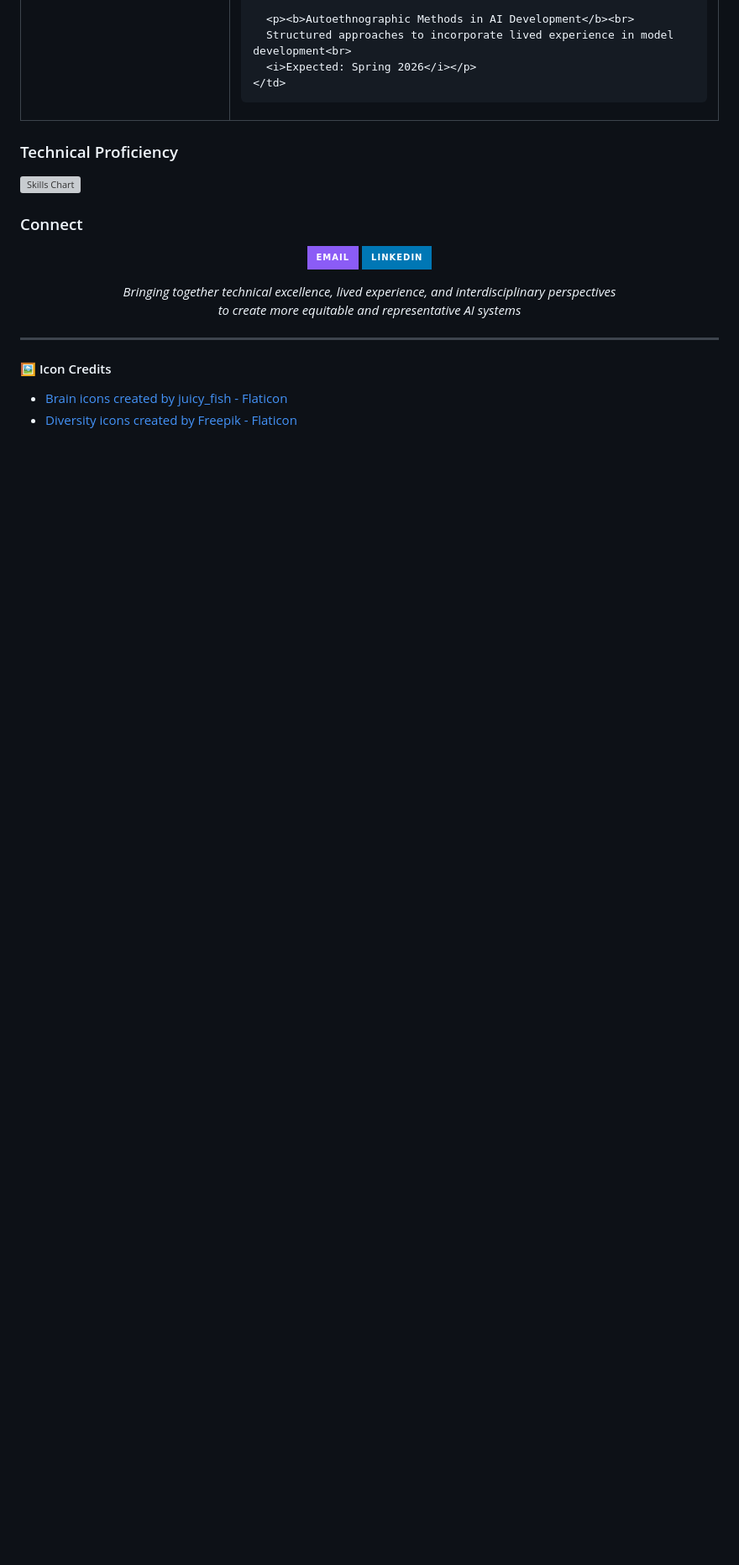
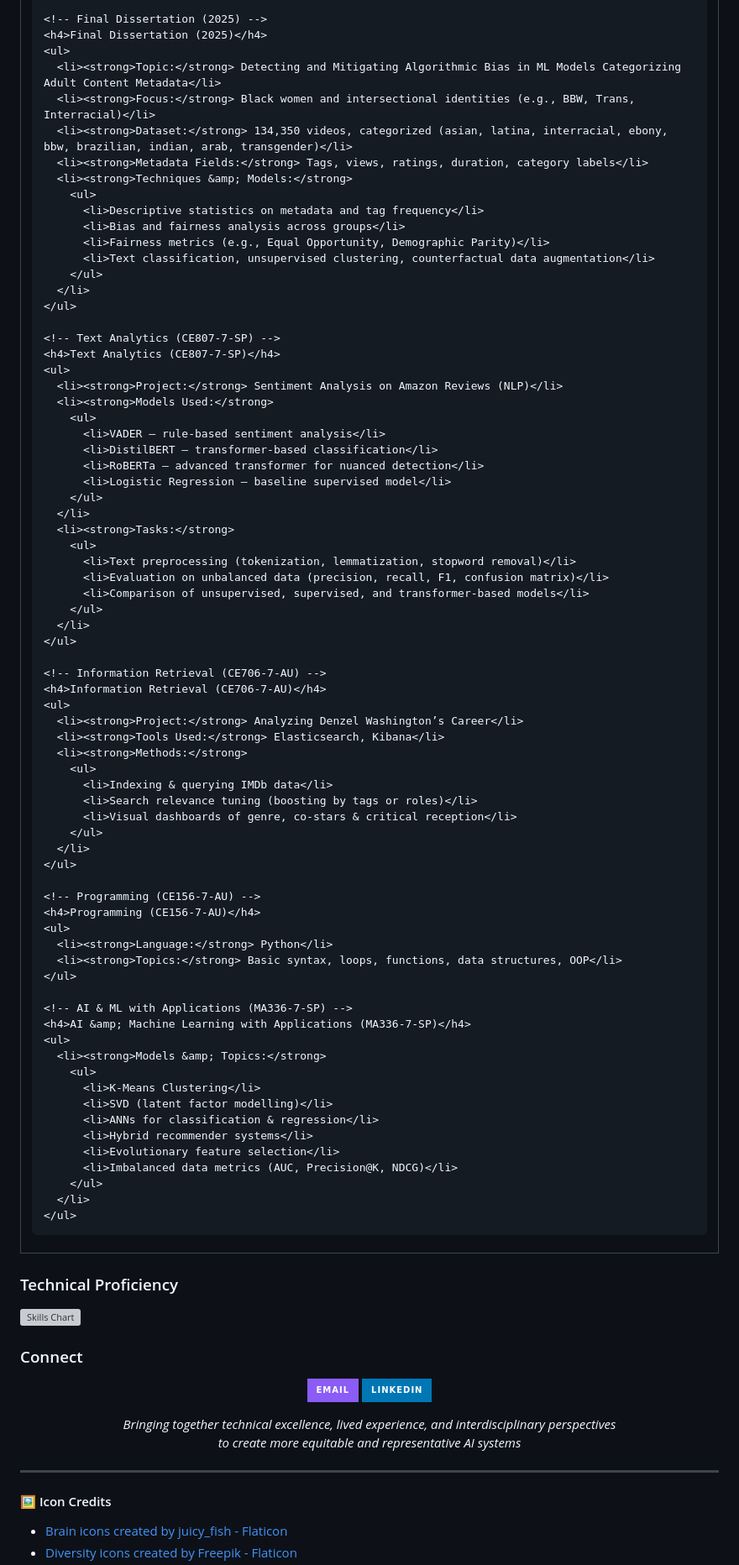
Before and after one commit to louiseluli/louiseluli, a Markdown page: README.md, the part around the change printed below. Shown: that part at 84% size. Drawn GitHub-style; badges without logos; blank space fills up the shorter version; grey boxes are pictures that could not be loaded.

Commit message:
fix ongoing research

```diff
--- a/README.md
+++ b/README.md
@@ -100,9 +96,81 @@
 
-      <p><b>Autoethnographic Methods in AI Development</b><br>
-      Structured approaches to incorporate lived experience in model development<br>
-      <i>Expected: Spring 2026</i></p>
-    </td>
-  </tr>
+    <!-- Final Dissertation (2025) -->
+    <h4>Final Dissertation (2025)</h4>
+    <ul>
+      <li><strong>Topic:</strong> Detecting and Mitigating Algorithmic Bias in ML Models Categorizing Adult Content Metadata</li>
+      <li><strong>Focus:</strong> Black women and intersectional identities (e.g., BBW, Trans, Interracial)</li>
+      <li><strong>Dataset:</strong> 134,350 videos, categorized (asian, latina, interracial, ebony, bbw, brazilian, indian, arab, transgender)</li>
+      <li><strong>Metadata Fields:</strong> Tags, views, ratings, duration, category labels</li>
+      <li><strong>Techniques &amp; Models:</strong>
+        <ul>
+          <li>Descriptive statistics on metadata and tag frequency</li>
+          <li>Bias and fairness analysis across groups</li>
+          <li>Fairness metrics (e.g., Equal Opportunity, Demographic Parity)</li>
+          <li>Text classification, unsupervised clustering, counterfactual data augmentation</li>
+        </ul>
+      </li>
+    </ul>
+
+    <!-- Text Analytics (CE807-7-SP) -->
+    <h4>Text Analytics (CE807-7-SP)</h4>
+    <ul>
+      <li><strong>Project:</strong> Sentiment Analysis on Amazon Reviews (NLP)</li>
+      <li><strong>Models Used:</strong>
+        <ul>
+          <li>VADER – rule-based sentiment analysis</li>
+          <li>DistilBERT – transformer-based classification</li>
+          <li>RoBERTa – advanced transformer for nuanced detection</li>
+          <li>Logistic Regression – baseline supervised model</li>
+        </ul>
+      </li>
+      <li><strong>Tasks:</strong>
+        <ul>
+          <li>Text preprocessing (tokenization, lemmatization, stopword removal)</li>
+          <li>Evaluation on unbalanced data (precision, recall, F1, confusion matrix)</li>
+          <li>Comparison of unsupervised, supervised, and transformer-based models</li>
+        </ul>
+      </li>
+    </ul>
+
+    <!-- Information Retrieval (CE706-7-AU) -->
+    <h4>Information Retrieval (CE706-7-AU)</h4>
+    <ul>
+      <li><strong>Project:</strong> Analyzing Denzel Washington’s Career</li>
+      <li><strong>Tools Used:</strong> Elasticsearch, Kibana</li>
+      <li><strong>Methods:</strong>
+        <ul>
+          <li>Indexing & querying IMDb data</li>
+          <li>Search relevance tuning (boosting by tags or roles)</li>
+          <li>Visual dashboards of genre, co-stars & critical reception</li>
+        </ul>
+      </li>
+    </ul>
+
+    <!-- Programming (CE156-7-AU) -->
+    <h4>Programming (CE156-7-AU)</h4>
+    <ul>
+      <li><strong>Language:</strong> Python</li>
+      <li><strong>Topics:</strong> Basic syntax, loops, functions, data structures, OOP</li>
+    </ul>
+
+    <!-- AI & ML with Applications (MA336-7-SP) -->
+    <h4>AI &amp; Machine Learning with Applications (MA336-7-SP)</h4>
+    <ul>
+      <li><strong>Models &amp; Topics:</strong>
+        <ul>
+          <li>K-Means Clustering</li>
+          <li>SVD (latent factor modelling)</li>
+          <li>ANNs for classification & regression</li>
+          <li>Hybrid recommender systems</li>
+          <li>Evolutionary feature selection</li>
+          <li>Imbalanced data metrics (AUC, Precision@K, NDCG)</li>
+        </ul>
+      </li>
+    </ul>
+
+  </td>
+</tr>
+
 </table>
 
 ### Technical Proficiency
```
Also changed, not shown: other parts of README.md (+7 -11 lines).
